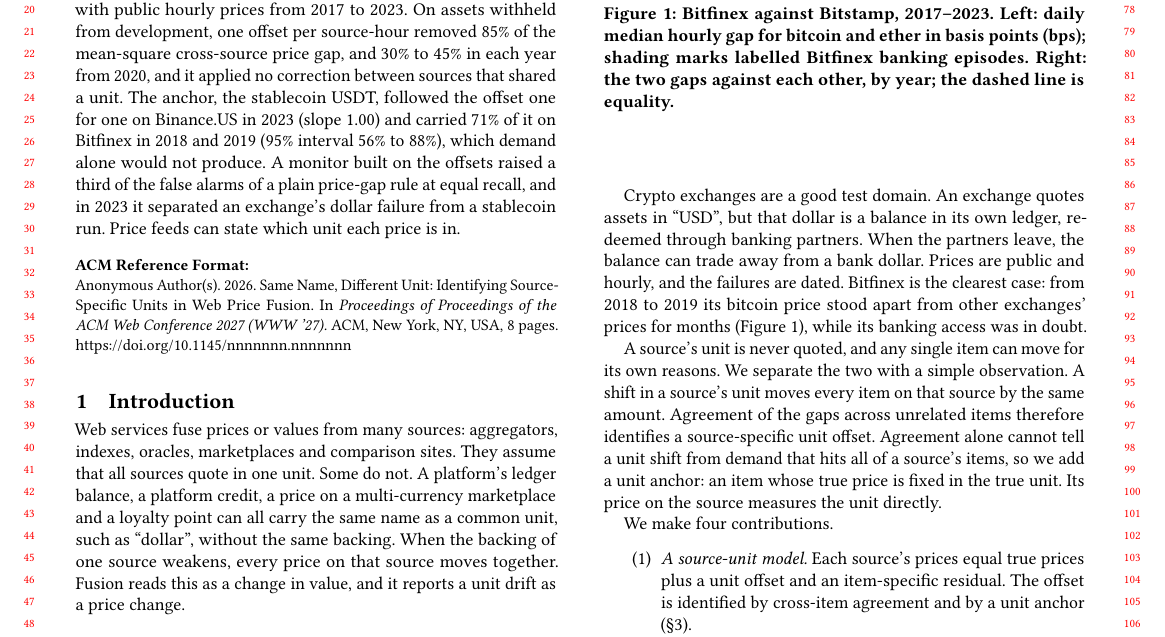
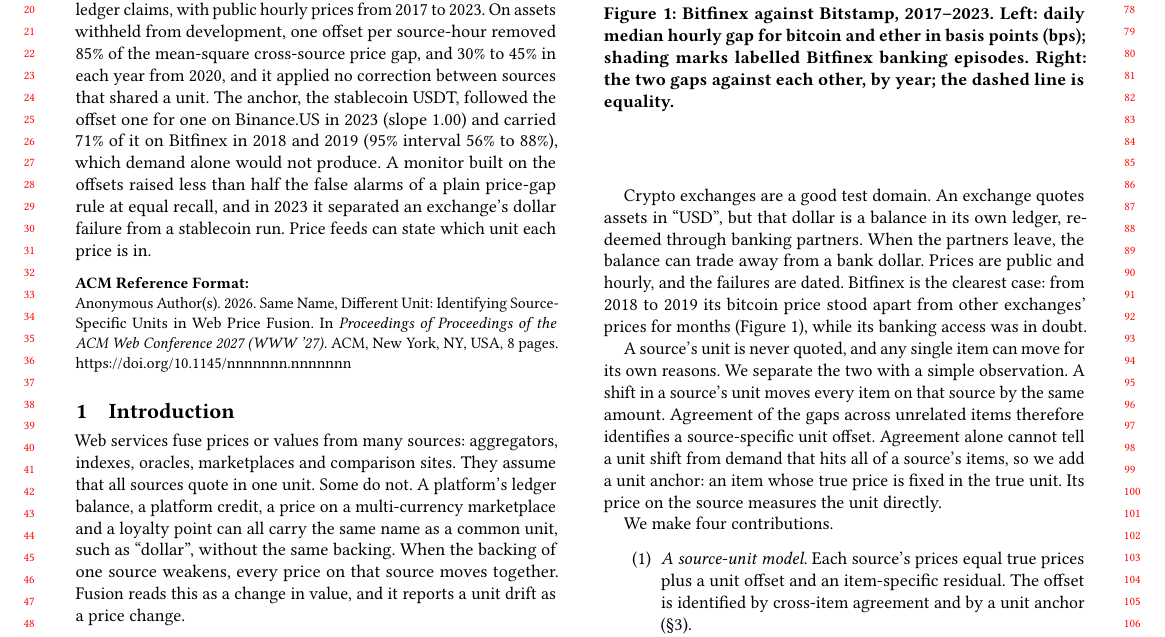
Before and after one commit to nl2992/www-2027-stablecoin-arc, a LaTeX paper (paper/main.tex): part of page 1 of 8, cut so that both start at the same text. Compiled offline with pdfLaTeX.

Commit message:
Abstract: pooled false-alarm comparison (12 vs 30 across exchanges)

```diff
--- a/paper/main.tex
+++ b/paper/main.tex
@@ -25,7 +25,7 @@
 and it applied no correction between sources that shared a unit. The anchor, the stablecoin USDT, followed the offset
 one for one on Binance.US in 2023 (slope \NumUAnchorBnusSlope) and carried \NumUAnchorStressSlopePct\% of it on
 Bitfinex in 2018 and 2019 (95\% interval \NumUAnchorStressSlopeLoPct\% to \NumUAnchorStressSlopeHiPct\%), which demand
-alone would not produce. A monitor built on the offsets raised a third of the false alarms of a plain price-gap rule at
+alone would not produce. A monitor built on the offsets raised less than half the false alarms of a plain price-gap rule at
 equal recall, and in 2023 it separated an exchange's dollar failure from a stablecoin run. Price feeds can state which
 unit each price is in.
 \end{abstract}
```
Also changed, not shown: docs/review/ABSTRACT_SUBMISSION.md (+1 -1 lines).
